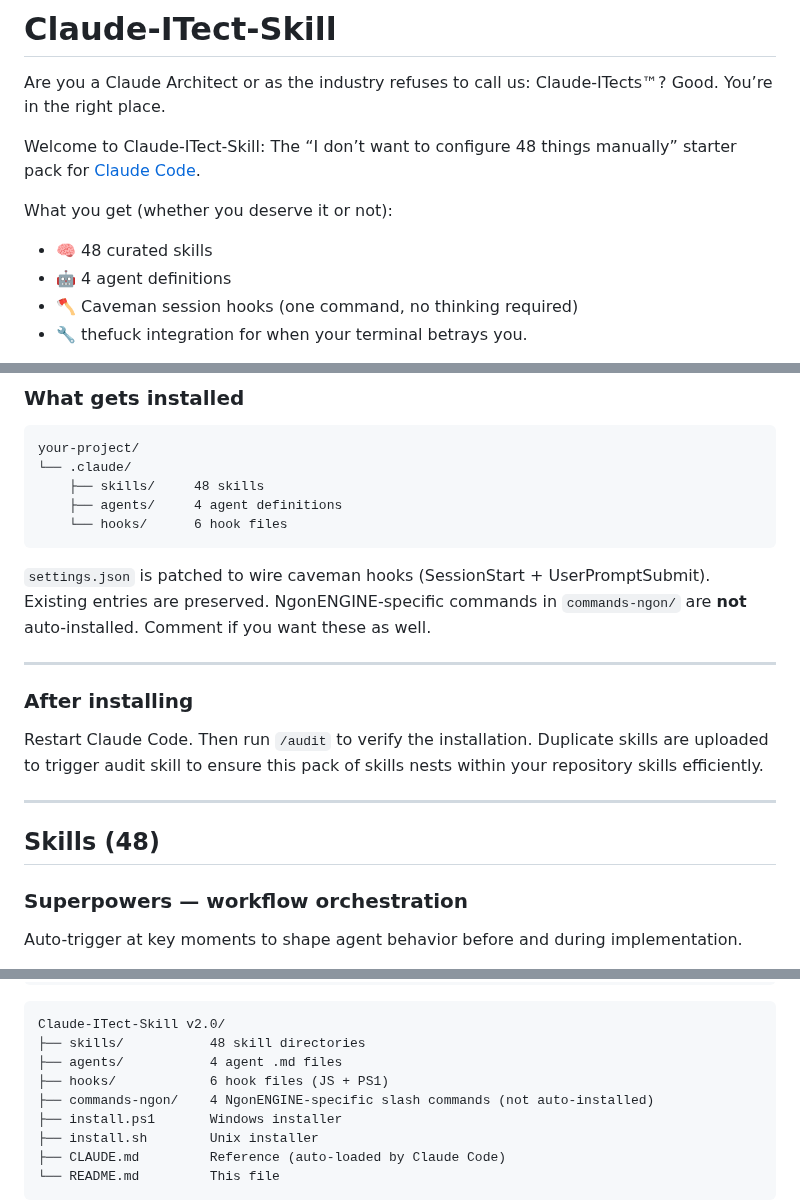
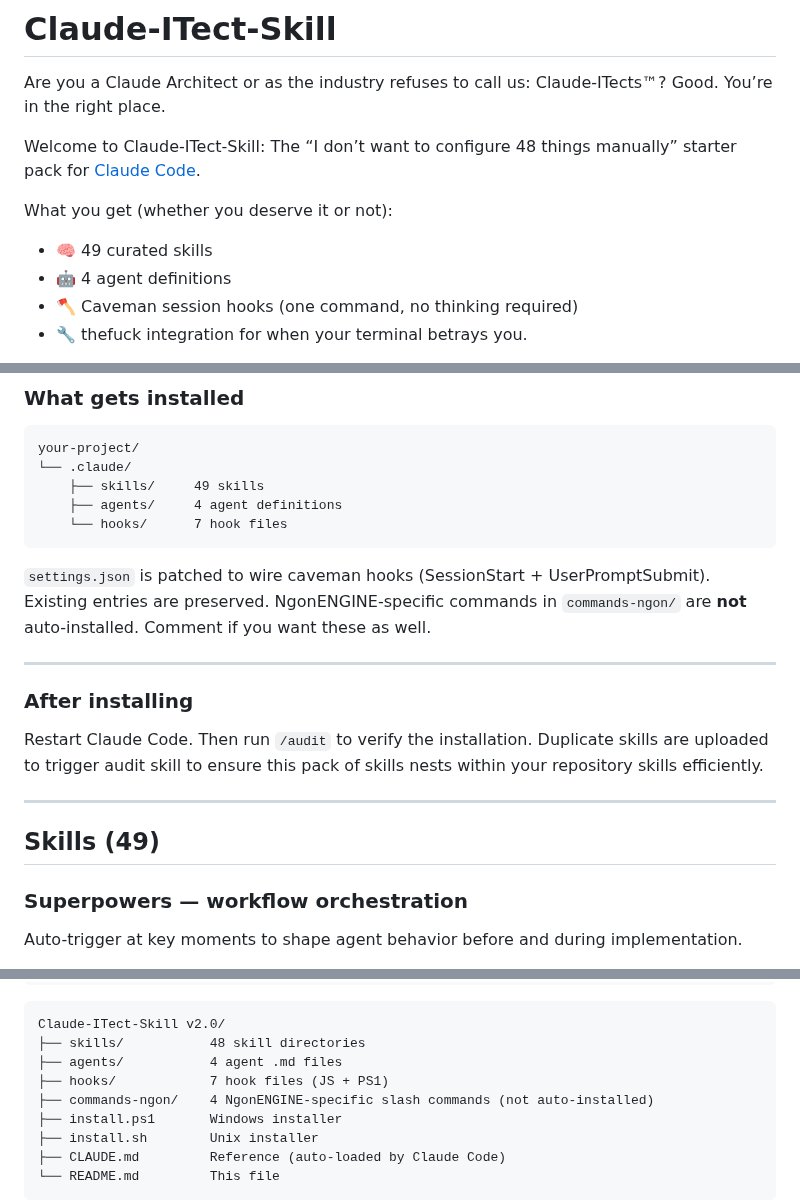
Before and after one commit to jchildree/Claud-itect-Skill, a Markdown page: README.md, 3 parts joined by grey strips. Drawn GitHub-style.

Commit message:
docs: update README for safe-push skill and check-encoding hook
Skill count 48->49, hook count 6->7. Add safe-push to Utilities table
and check-encoding.js to Hooks table.

Co-Authored-By: Claude Sonnet 4.6 <noreply@anthropic.com>

````diff
--- a/README.md
+++ b/README.md
@@ -9,7 +9,7 @@ Welcome to Claude-ITect-Skill:
 The “I don’t want to configure 48 things manually” starter pack for [Claude Code](https://claude.ai/code).
 
 What you get (whether you deserve it or not):
-- 🧠 48 curated skills
+- 🧠 49 curated skills
 - 🤖 4 agent definitions
 - 🪓 Caveman session hooks (one command, no thinking required)
 - 🔧 thefuck integration for when your terminal betrays you.
@@ -90,9 +90,9 @@ After installation start with the skill:
 ```
 your-project/
 └── .claude/
-    ├── skills/     48 skills
+    ├── skills/     49 skills
     ├── agents/     4 agent definitions
-    └── hooks/      6 hook files
+    └── hooks/      7 hook files
 ```
 
 `settings.json` is patched to wire caveman hooks (SessionStart + UserPromptSubmit). Existing entries are preserved. NgonENGINE-specific commands in `commands-ngon/` are **not** auto-installed. Comment if you want these as well.
@@ -105,7 +105,7 @@ Restart Claude Code. Then run `/audit` to verify the installation. Duplicate ski
 
 ---
 
-## Skills (48)
+## Skills (49)
 
 ### Superpowers — workflow orchestration
 
@@ -274,7 +276,7 @@ The install script writes SessionStart and UserPromptSubmit entries into `.claud
 Claude-ITect-Skill v2.0/
 ├── skills/           48 skill directories
 ├── agents/           4 agent .md files
-├── hooks/            6 hook files (JS + PS1)
+├── hooks/            7 hook files (JS + PS1)
 ├── commands-ngon/    4 NgonENGINE-specific slash commands (not auto-installed)
 ├── install.ps1       Windows installer
 ├── install.sh        Unix installer
````
Also changed, not shown: other parts of README.md (+2 -0 lines).
